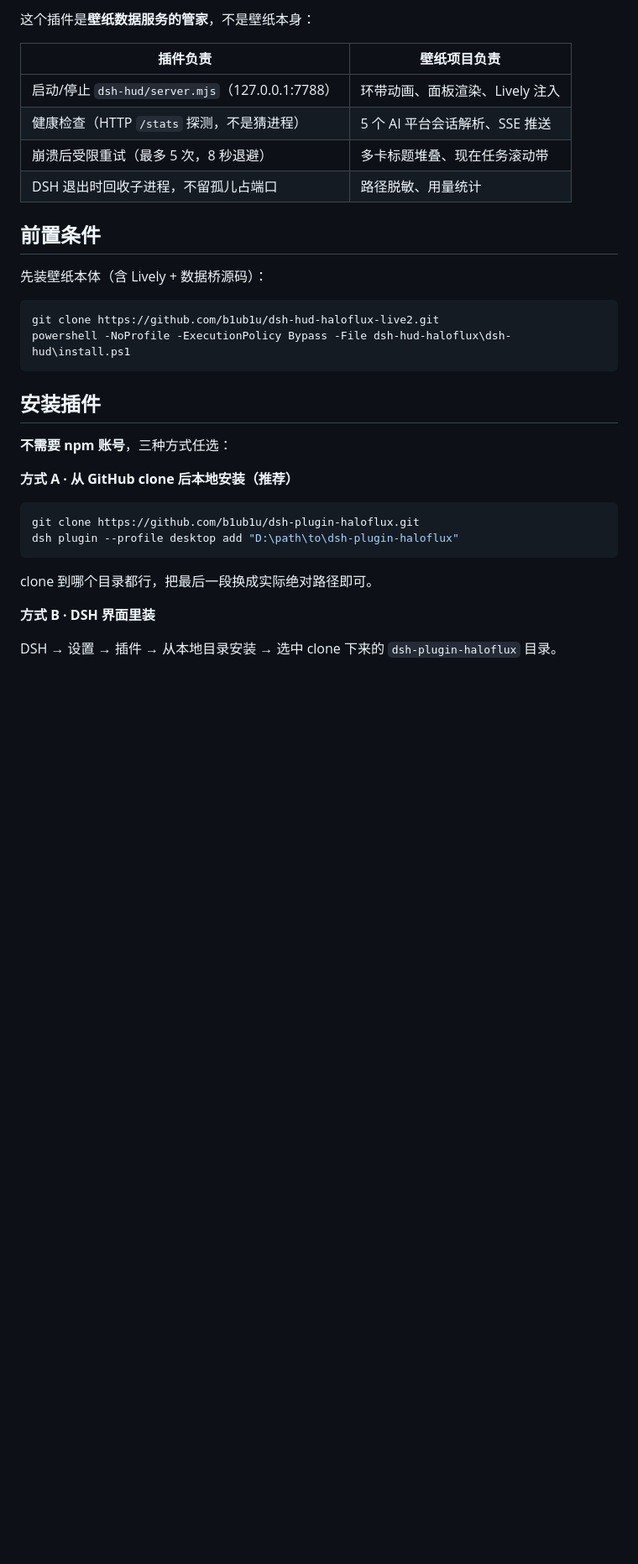
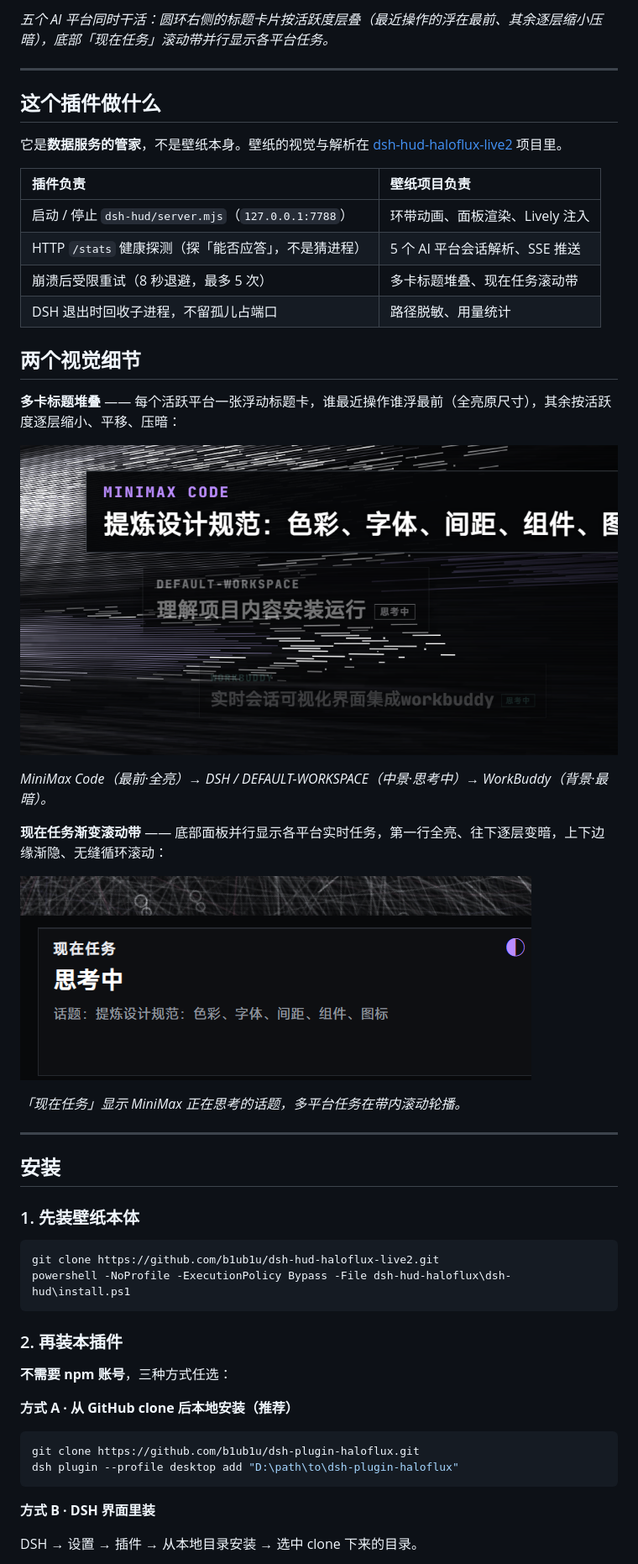
Before and after one commit to b1ub1u/dsh-plugin-haloflux, a Markdown page: README.md, the part around one of its changes. Shown at 84% size. Rendered like a GitHub page; pictures changed too: docs/stack-cards.png (added), docs/ticker-scroll.png (added); blank space fills up the shorter version.

Commit message:
docs: 修复关于页乱码与无配图 — 补 locale 三语 meta、中英 README、三张实况配图与排版

````diff
--- a/README.md
+++ b/README.md
@@ -6,23 +6,45 @@
 
-这个插件是**壁纸数据服务的管家**，不是壁纸本身：
+*五个 AI 平台同时干活：圆环右侧的标题卡片按活跃度层叠（最近操作的浮在最前、其余逐层缩小压暗），底部「现在任务」滚动带并行显示各平台任务。*
+
+---
+
+## 这个插件做什么
+
+它是**数据服务的管家**，不是壁纸本身。壁纸的视觉与解析在 [dsh-hud-haloflux-live2](https://github.com/b1ub1u/dsh-hud-haloflux-live2) 项目里。
 
 | 插件负责 | 壁纸项目负责 |
-|---|---|
-| 启动/停止 `dsh-hud/server.mjs`（127.0.0.1:7788） | 环带动画、面板渲染、Lively 注入 |
-| 健康检查（HTTP `/stats` 探测，不是猜进程） | 5 个 AI 平台会话解析、SSE 推送 |
-| 崩溃后受限重试（最多 5 次，8 秒退避） | 多卡标题堆叠、现在任务滚动带 |
+| :--- | :--- |
+| 启动 / 停止 `dsh-hud/server.mjs`（`127.0.0.1:7788`） | 环带动画、面板渲染、Lively 注入 |
+| HTTP `/stats` 健康探测（探「能否应答」，不是猜进程） | 5 个 AI 平台会话解析、SSE 推送 |
+| 崩溃后受限重试（8 秒退避，最多 5 次） | 多卡标题堆叠、现在任务滚动带 |
 | DSH 退出时回收子进程，不留孤儿占端口 | 路径脱敏、用量统计 |
 
-## 前置条件
+## 两个视觉细节
 
-先装壁纸本体（含 Lively + 数据桥源码）：
+**多卡标题堆叠** —— 每个活跃平台一张浮动标题卡，谁最近操作谁浮最前（全亮原尺寸），其余按活跃度逐层缩小、平移、压暗：
+
+![多卡标题堆叠](docs/stack-cards.png)
+
+*MiniMax Code（最前·全亮）→ DSH / DEFAULT-WORKSPACE（中景·思考中）→ WorkBuddy（背景·最暗）。*
+
+**现在任务渐变滚动带** —— 底部面板并行显示各平台实时任务，第一行全亮、往下逐层变暗，上下边缘渐隐、无缝循环滚动：
+
+![现在任务滚动带](docs/ticker-scroll.png)
+
+*「现在任务」显示 MiniMax 正在思考的话题，多平台任务在带内滚动轮播。*
+
+---
+
+## 安装
+
+### 1. 先装壁纸本体
 
 ```powershell
 git clone https://github.com/b1ub1u/dsh-hud-haloflux-live2.git
 powershell -NoProfile -ExecutionPolicy Bypass -File dsh-hud-haloflux\dsh-hud\install.ps1
 ```
 
-## 安装插件
+### 2. 再装本插件
 
 **不需要 npm 账号**，三种方式任选：
 
@@ -33,9 +55,7 @@ git clone https://github.com/b1ub1u/dsh-plugin-haloflux.git
 dsh plugin --profile desktop add "D:\path\to\dsh-plugin-haloflux"
 ```
 
-clone 到哪个目录都行，把最后一段换成实际绝对路径即可。
-
 **方式 B · DSH 界面里装**
 
-DSH → 设置 → 插件 → 从本地目录安装 → 选中 clone 下来的 `dsh-plugin-haloflux` 目录。
+DSH → 设置 → 插件 → 从本地目录安装 → 选中 clone 下来的目录。
 
````
Also changed, not shown: other parts of README.md (+32 -20 lines), README.en.md (added, +121 -0 lines), 5 other files.
